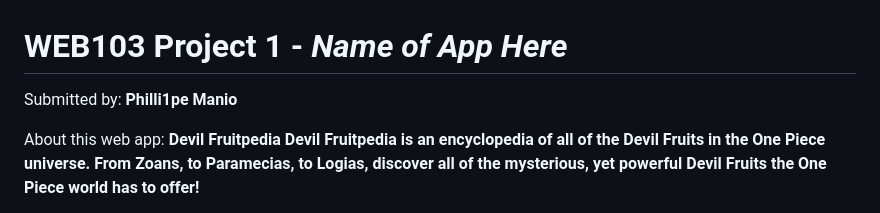
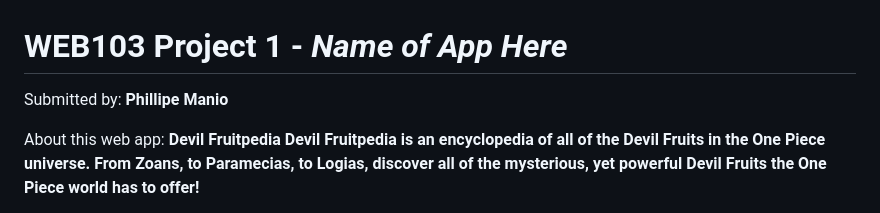
Before and after one commit to ChickPhilA/Devil-Fruitpedia, a Markdown page: README.md, the part around the change. Drawn GitHub-style.

Commit message:
Fixed minor spelling mistake in my name

```diff
--- a/README.md
+++ b/README.md
@@ -1,6 +1,6 @@
 # WEB103 Project 1 - *Name of App Here*
 
-Submitted by: **Philli1pe Manio**
+Submitted by: **Phillipe Manio**
 
 About this web app: **Devil Fruitpedia**
 **Devil Fruitpedia is an encyclopedia of all of the Devil Fruits in the One Piece universe. From Zoans, to Paramecias, to Logias, discover all of the mysterious, yet powerful Devil Fruits the One Piece world has to offer!**
```
